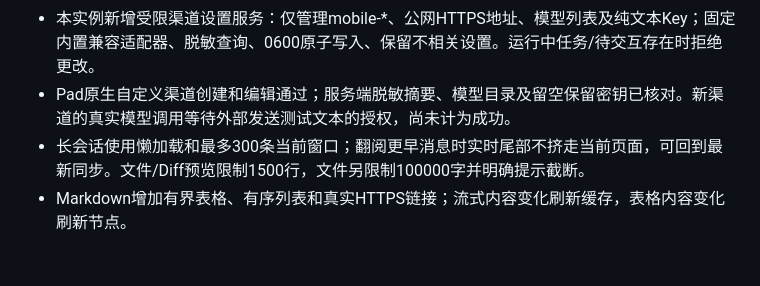
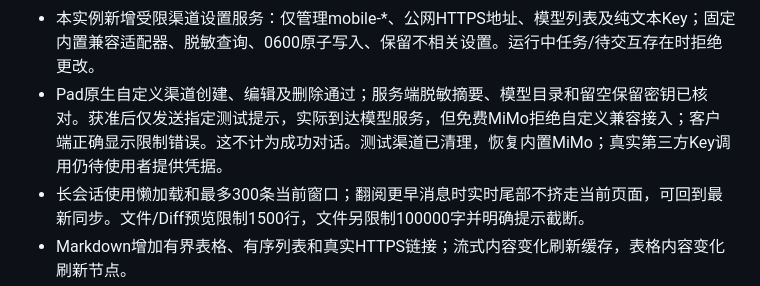
Before and after one commit to 233zsq/opencode-harmony, a Markdown page: docs/PROGRESS.md, the part around the change. GitHub-like rendering; blank space fills up the shorter version.

```diff
--- a/docs/PROGRESS.md
+++ b/docs/PROGRESS.md
@@ -16,7 +16,7 @@
 - API24 Pad通过两组明确无效的临时测试密钥验证原生保存、改名、切换账号和删除；逐步核对服务器脱敏连接列表，测试凭据已清除。保存成功不表示真实DeepSeek调用成功。
 - 真机测出API24没有PATCH枚举：改用文字PATCH方法，在API24实际改名成功。账号元数据变化重新构建对应行，修复旧的“当前使用”状态残留。
 - 本实例新增受限渠道设置服务：仅管理mobile-*、公网HTTPS地址、模型列表及纯文本Key；固定内置兼容适配器、脱敏查询、0600原子写入、保留不相关设置。运行中任务/待交互存在时拒绝更改。
-- Pad原生自定义渠道创建和编辑通过；服务端脱敏摘要、模型目录及留空保留密钥已核对。新渠道的真实模型调用等待外部发送测试文本的授权，尚未计为成功。
+- Pad原生自定义渠道创建、编辑及删除通过；服务端脱敏摘要、模型目录和留空保留密钥已核对。获准后仅发送指定测试提示，实际到达模型服务，但免费MiMo拒绝自定义兼容接入；客户端正确显示限制错误。这不计为成功对话。测试渠道已清理，恢复内置MiMo；真实第三方Key调用仍待使用者提供凭据。
 - 长会话使用懒加载和最多300条当前窗口；翻阅更早消息时实时尾部不挤走当前页面，可回到最新同步。文件/Diff预览限制1500行，文件另限制100000字并明确提示截断。
 - Markdown增加有界表格、有序列表和真实HTTPS链接；流式内容变化刷新缓存，表格内容变化刷新节点。
 
```
Also changed, not shown: README.md (+1 -1 lines), docs/PROVIDERS.md (+6 -0 lines).
